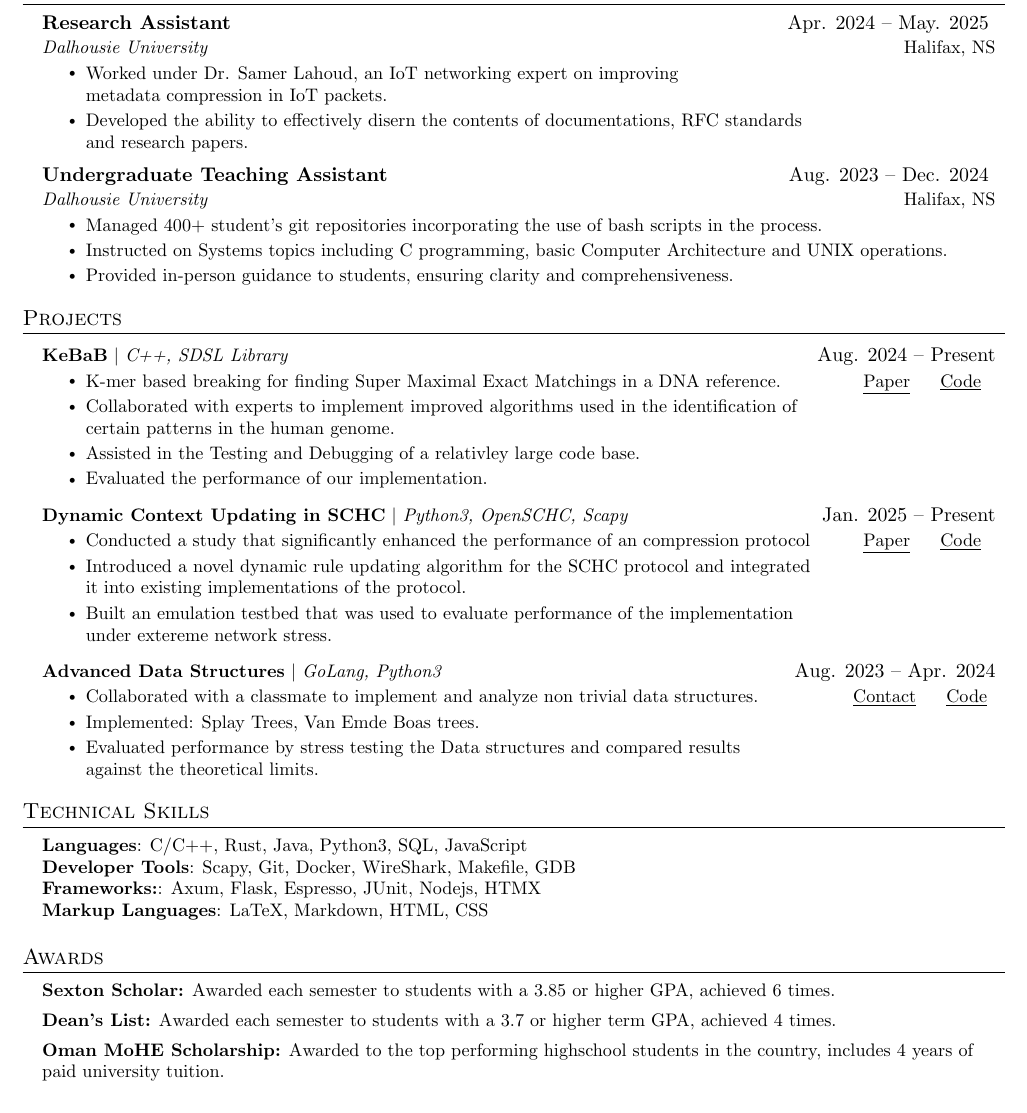
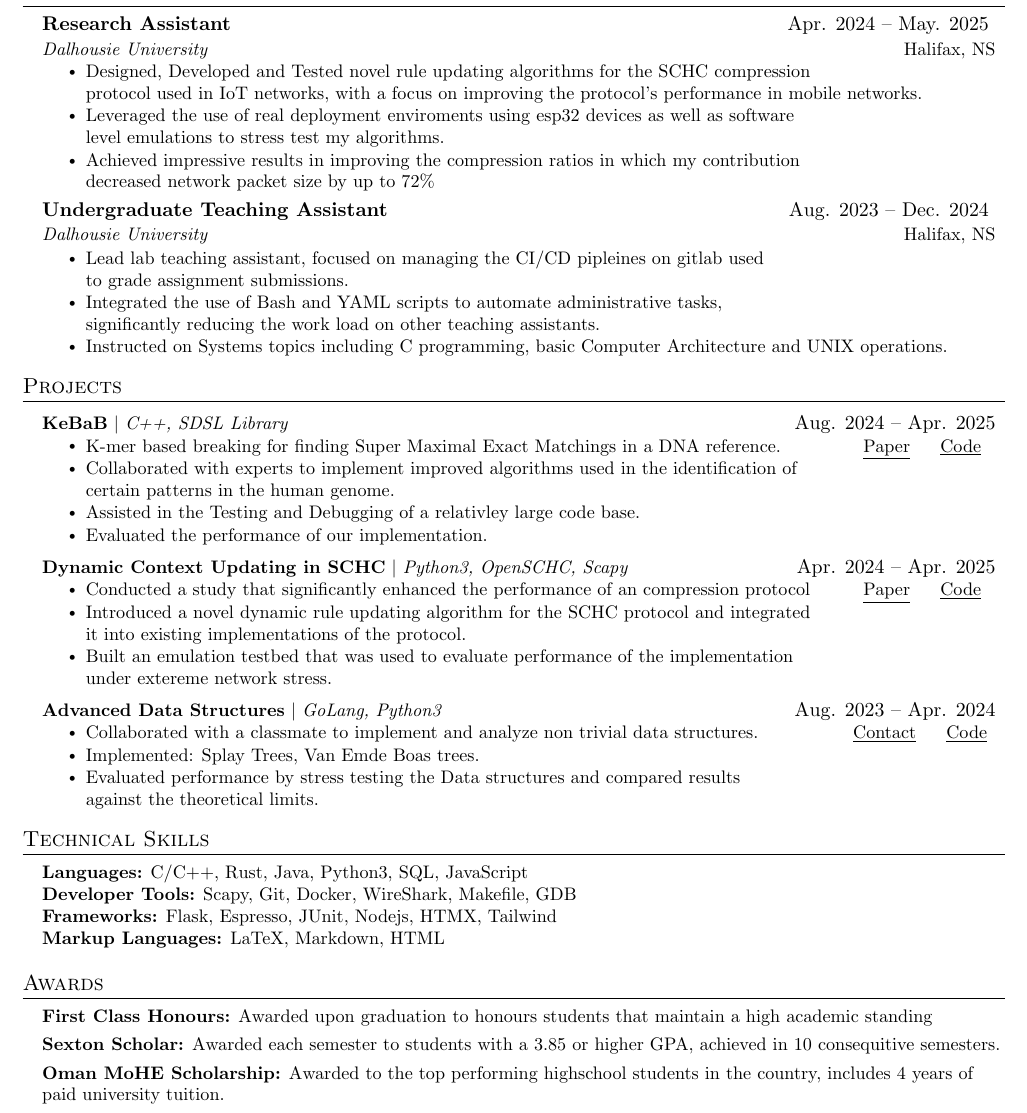
Before and after one commit to pthread-me/resume, a LaTeX CV (resume.tex): part of the page, cut so that both start at the same text. Compiled offline with pdfLaTeX.

Commit message:
update, i just want a CS job :(

```diff
--- a/resume.tex
+++ b/resume.tex
@@ -117,8 +117,9 @@ $|$
       {Research Assistant}{Apr. 2024 -- May. 2025  }
       {Dalhousie University}{Halifax, NS}
       \resumeItemListStart
-        \resumeItem{Worked under Dr. Samer Lahoud, an IoT networking expert on improving\\ metadata compression in IoT packets.}
-        \resumeItem{Developed the ability to effectively disern the contents of documentations, RFC standards\\ and research papers.}
+        \resumeItem{Designed, Developed and Tested novel rule updating algorithms for the SCHC compression\\ protocol used in IoT networks, with a focus on improving the protocol's performance in mobile networks.}
+        \resumeItem{Leveraged the use of real deployment enviroments using esp32 devices as well as software\\ level emulations to stress test my algorithms.}
+				\resumeItem{Achieved impressive results in improving the compression ratios in which my contribution \\decreased network packet size by up to 72\%}
       \resumeItemListEnd
 
 
@@ -126,9 +127,9 @@ $|$
 		{Undergraduate Teaching Assistant}{Aug. 2023 -- Dec. 2024 }
       {Dalhousie University}{Halifax, NS}
       \resumeItemListStart
-        \resumeItem{Managed 400+ student's git repositories incorporating the use of bash scripts in the process.}
+        \resumeItem{Lead lab teaching assistant, focused on managing the CI/CD pipleines on gitlab used \\to grade assignment submissions.}
+				\resumeItem{Integrated the use of Bash and YAML scripts to automate administrative tasks,\\ significantly reducing the work load on other teaching assistants.}
         \resumeItem{Instructed on Systems topics including  C programming, basic Computer Architecture and UNIX operations.}
-        \resumeItem{Provided in-person guidance to students, ensuring clarity and comprehensiveness.}
       \resumeItemListEnd
   \resumeSubHeadingListEnd
 
@@ -141,7 +142,7 @@ $|$
 
 
 	  \resumeProjectHeading
-		{\textbf{KeBaB} $|$ \emph{C++, SDSL Library}}{Aug. 2024 -- Present}
+		{\textbf{KeBaB} $|$ \emph{C++, SDSL Library}}{Aug. 2024 -- Apr. 2025}
 			\resumeItemListStart
 			\resumeItem{ K-mer based breaking for finding Super Maximal Exact Matchings in a DNA reference.
 			\hfill \makebox[40pt][r]{
@@ -157,7 +158,7 @@ $|$
 					\resumeItemListEnd
 
 		\resumeProjectHeading
-		{\textbf{Dynamic Context Updating in SCHC} $|$ \emph{Python3, OpenSCHC, Scapy}}{Jan. 2025 -- Present}
+		{\textbf{Dynamic Context Updating in SCHC} $|$ \emph{Python3, OpenSCHC, Scapy}}{Apr. 2024 -- Apr. 2025}
           \resumeItemListStart
 					\resumeItem{Conducted a study that significantly enhanced the performance of an compression protocol
 						\hfill \makebox[40pt][r]{
@@ -199,10 +200,10 @@ $|$
 \section{Technical Skills}
  \begin{itemize}[leftmargin=0.15in, label={}]
     \small{\item{
-     \textbf{Languages}{: C/C++, Rust, Java, Python3, SQL, JavaScript} \\
-     \textbf{Developer Tools}{: Scapy, Git, Docker, WireShark, Makefile, GDB} \\
-     \textbf{Frameworks:}{: Axum, Flask, Espresso, JUnit, Nodejs, HTMX} \\
-     \textbf{Markup Languages}{: LaTeX, Markdown, HTML, CSS}
+     \textbf{Languages:}{ C/C++, Rust, Java, Python3, SQL, JavaScript} \\
+     \textbf{Developer Tools:}{ Scapy, Git, Docker, WireShark, Makefile, GDB} \\
+     \textbf{Frameworks:}{ Flask, Espresso, JUnit, Nodejs, HTMX, Tailwind} \\
+     \textbf{Markup Languages:}{ LaTeX, Markdown, HTML}
     }}
  \end{itemize}
 
@@ -210,9 +211,9 @@ $|$
  \begin{itemize}[leftmargin=0.15in, label={}]
     \small{\item{
 
-     \textbf{Sexton Scholar:}{ Awarded each semester to students with a 3.85 or higher GPA, achieved 6 times.}
+		 \textbf{First Class Honours:} {Awarded upon graduation to honours students that maintain a high academic standing}
 
-    \textbf{Dean's List:}{ Awarded each semester to students with a 3.7 or higher term GPA, achieved 4 times.}
+     \textbf{Sexton Scholar:}{ Awarded each semester to students with a 3.85 or higher GPA, achieved in 10 consequitive semesters.}
 
     \textbf{Oman MoHE Scholarship:}{ Awarded to the top performing highschool students in the country, includes 4 years of paid university tuition.}
     }}
```
Also changed, not shown: resume.pdf.
